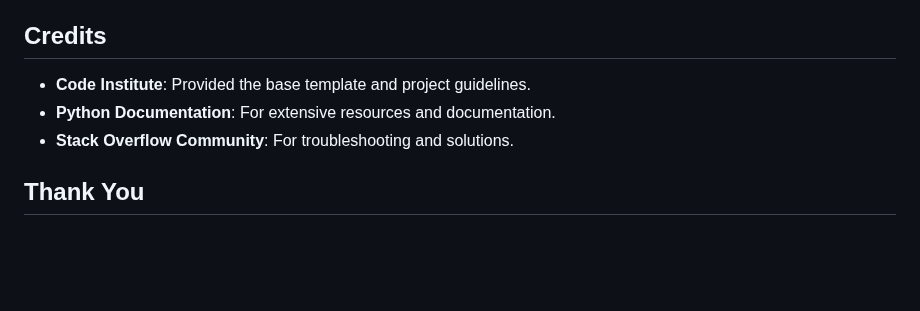
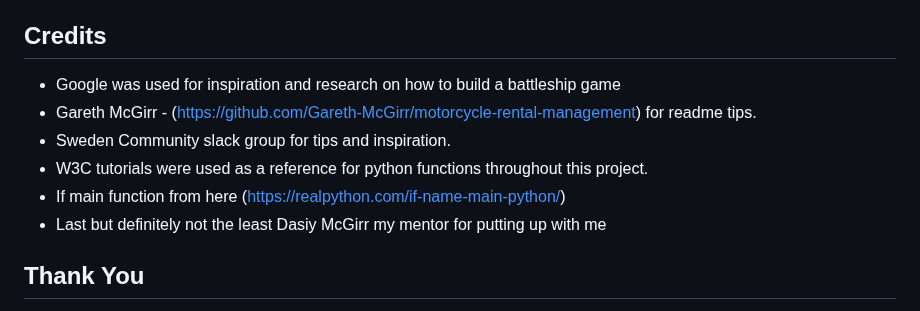
Before and after one commit to OscarBackman92/Battleship_PP3_CI, a Markdown page: README.md, the part around one of its changes. GitHub-like rendering; blank space fills up the shorter version.

Commit message:
added content to credtis in readme

```diff
--- a/README.md
+++ b/README.md
@@ -271,9 +269,12 @@ The `main()` function is the entry point of the program. It displays the welcome
 
 ## Credits
 
-- **Code Institute**: Provided the base template and project guidelines.
-- **Python Documentation**: For extensive resources and documentation.
-- **Stack Overflow Community**: For troubleshooting and solutions.
+- Google was used for inspiration and research on how to build a battleship game
+- Gareth McGirr - (https://github.com/Gareth-McGirr/motorcycle-rental-management) for readme tips.
+- Sweden Community slack group for tips and inspiration.
+- W3C tutorials were used as a reference for python functions throughout this project.
+- If main function from here (https://realpython.com/if-name-main-python/)
+- Last but definitely not the least Dasiy McGirr my mentor for putting up with me
 
 ## Thank You
 
```
Also changed, not shown: other parts of README.md (+0 -2 lines).
